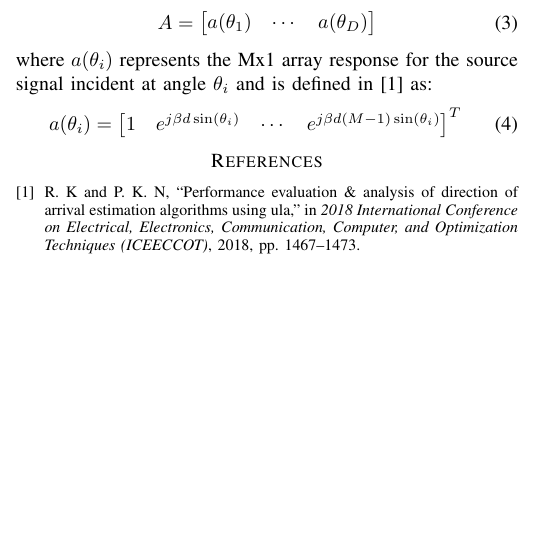
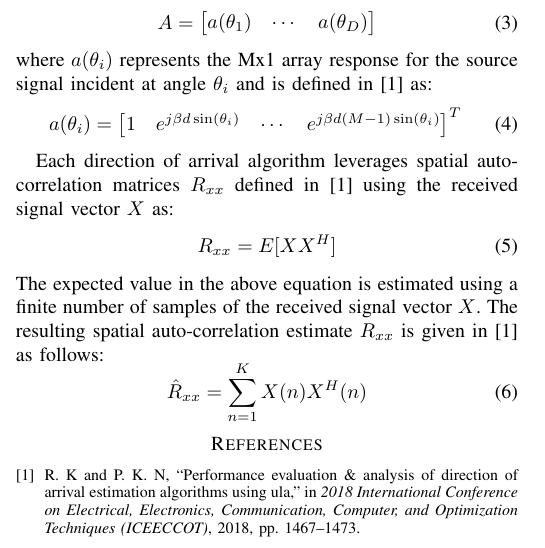
Before and after one commit to osowatzke/ECE529_Final_Project, a LaTeX paper (Final_Project_Sowatzke.tex): part of one column of the page, cut so that both start at the same text, the shorter picture padded with empty space. Compiled offline with pdfLaTeX.

Commit message:
Added formulas for spatial auto-correlation matrices

```diff
--- a/Final_Project_Sowatzke.tex
+++ b/Final_Project_Sowatzke.tex
@@ -58,6 +58,20 @@ osowatzke@arizona.edu}}
 	\begin{equation}
 	 	a(\theta_i) = \begin{bmatrix} 1 & e^{j{\beta}d\sin(\theta_i)} & \cdots & e^{j{\beta}d(M-1)\sin(\theta_i)}\end{bmatrix}^T
 	\end{equation}
+
+		Each direction of arrival algorithm leverages spatial auto-correlation matrices $R_{xx}$ defined in \cite{doa_algorithms_raghu}  using the received signal vector $X$ as:
+	%
+	\begin{equation}
+		R_{xx} = E[XX^H]
+	\end{equation}
+	%
+	The expected value in the above equation is estimated using a finite number of samples of the received signal vector $X$. The resulting spatial auto-correlation estimate ${R}_{xx}$ is given in \cite{doa_algorithms_raghu} as follows:
+	%
+	\begin{equation}
+		\hat{R}_{xx} = \sum_{n=1}^{K}{X(n)X^H(n)}
+	\end{equation}
+
+
 	%\begin{equation}
 	%	A = \begin{bmatrix}
 	%		1 & 1 & \cdots & 1\\
```
